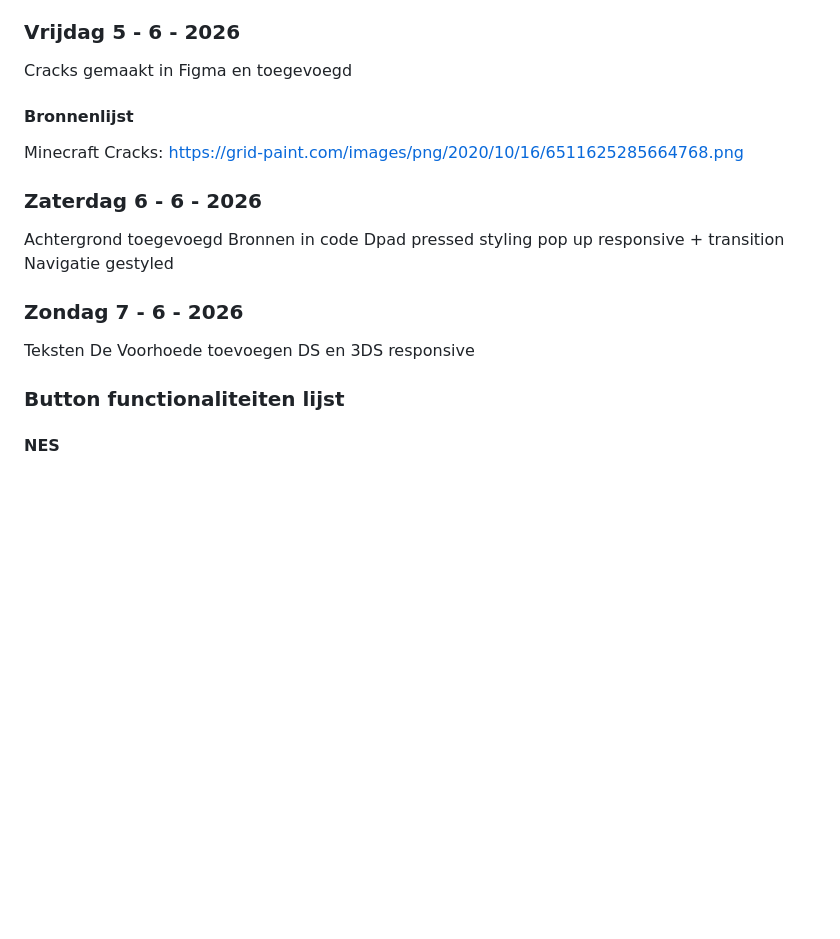
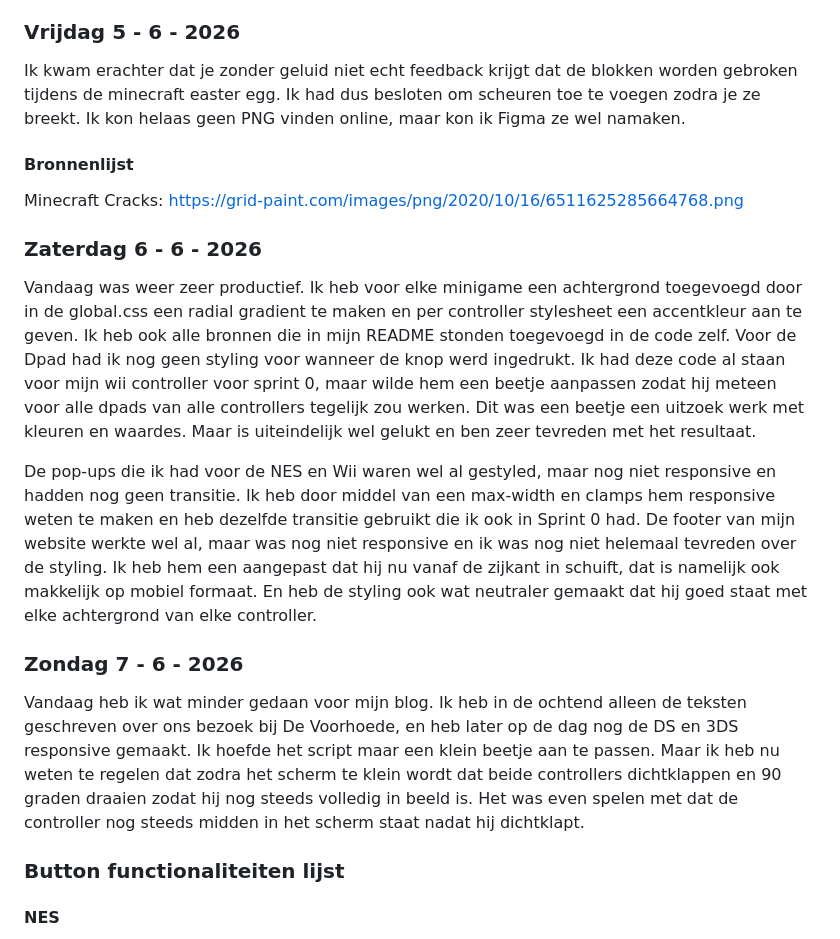
Before and after one commit to Smulvin/Melvin-Web_Meesterschap-Blog, a Markdown page: README.md, the part around one of its changes. GitHub-like rendering; blank space fills up the shorter version.

Commit message:
readme aangevuld

```diff
--- a/README.md
+++ b/README.md
@@ -689,21 +689,18 @@ Mine SFX: https://www.youtube.com/watch?v=RsXAZPsWxl0 <br>
 Block break SFX: https://www.youtube.com/watch?v=MXibe4aNdGg&t=9s <br>
 
 ### Vrijdag 5 - 6 - 2026
-Cracks gemaakt in Figma en toegevoegd
+Ik kwam erachter dat je zonder geluid niet echt feedback krijgt dat de blokken worden gebroken tijdens de minecraft easter egg. Ik had dus besloten om scheuren toe te voegen zodra je ze breekt. Ik kon helaas geen PNG vinden online, maar kon ik Figma ze wel namaken.
 
 #### Bronnenlijst
 Minecraft Cracks: https://grid-paint.com/images/png/2020/10/16/6511625285664768.png <br>
 
 ### Zaterdag 6 - 6 - 2026
-Achtergrond toegevoegd
-Bronnen in code
-Dpad pressed styling
-pop up responsive + transition
-Navigatie gestyled
+Vandaag was weer zeer productief. Ik heb voor elke minigame een achtergrond toegevoegd door in de global.css een radial gradient te maken en per controller stylesheet een accentkleur aan te geven. Ik heb ook alle bronnen die in mijn README stonden toegevoegd in de code zelf. Voor de Dpad had ik nog geen styling voor wanneer de knop werd ingedrukt. Ik had deze code al staan voor mijn wii controller voor sprint 0, maar wilde hem een beetje aanpassen zodat hij meteen voor alle dpads van alle controllers tegelijk zou werken. Dit was een beetje een uitzoek werk met kleuren en waardes. Maar is uiteindelijk wel gelukt en ben zeer tevreden met het resultaat.
+
+De pop-ups die ik had voor de NES en Wii waren wel al gestyled, maar nog niet responsive en hadden nog geen transitie. Ik heb door middel van een max-width en clamps hem responsive weten te maken en heb dezelfde transitie gebruikt die ik ook in Sprint 0 had. De footer van mijn website werkte wel al, maar was nog niet responsive en ik was nog niet helemaal tevreden over de styling. Ik heb hem een aangepast dat hij nu vanaf de zijkant in schuift, dat is namelijk ook makkelijk op mobiel formaat. En heb de styling ook wat neutraler gemaakt dat hij goed staat met elke achtergrond van elke controller.
 
 ### Zondag 7 - 6 - 2026
-Teksten De Voorhoede toevoegen
-DS en 3DS responsive
+Vandaag heb ik wat minder gedaan voor mijn blog. Ik heb in de ochtend alleen de teksten geschreven over ons bezoek bij De Voorhoede, en heb later op de dag nog de DS en 3DS responsive gemaakt. Ik hoefde het script maar een klein beetje aan te passen. Maar ik heb nu weten te regelen dat zodra het scherm te klein wordt dat beide controllers dichtklappen en 90 graden draaien zodat hij nog steeds volledig in beeld is. Het was even spelen met dat de controller nog steeds midden in het scherm staat nadat hij dichtklapt.
 
 ### Button functionaliteiten lijst
 #### NES
```
Also changed, not shown: other parts of README.md (+1 -1 lines).
